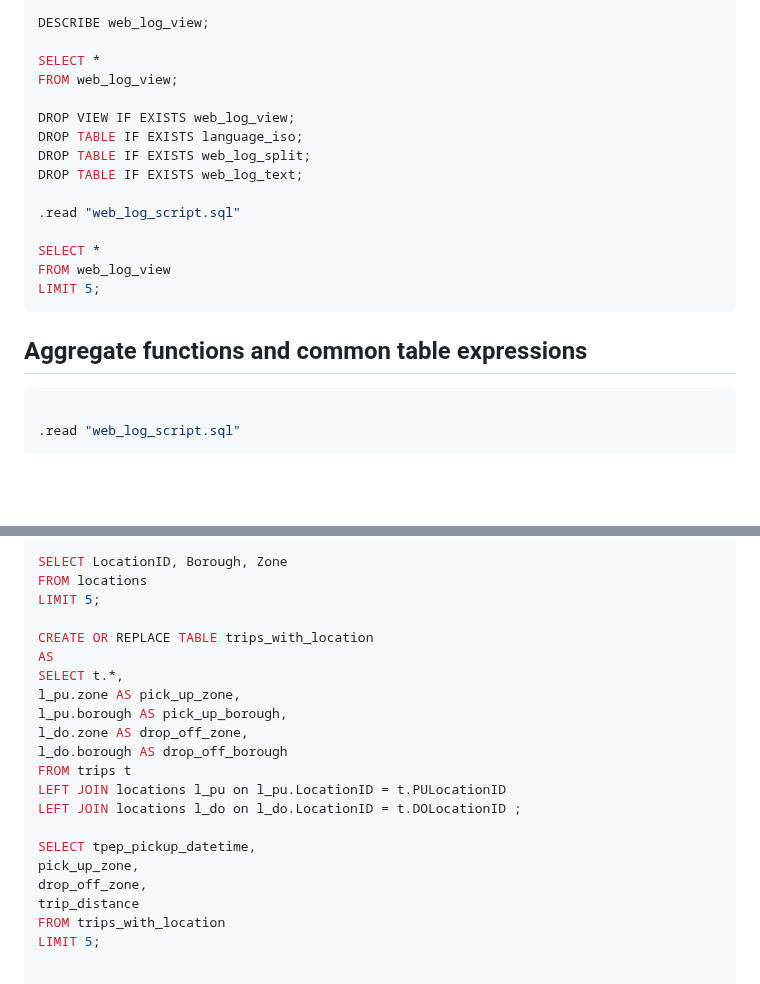
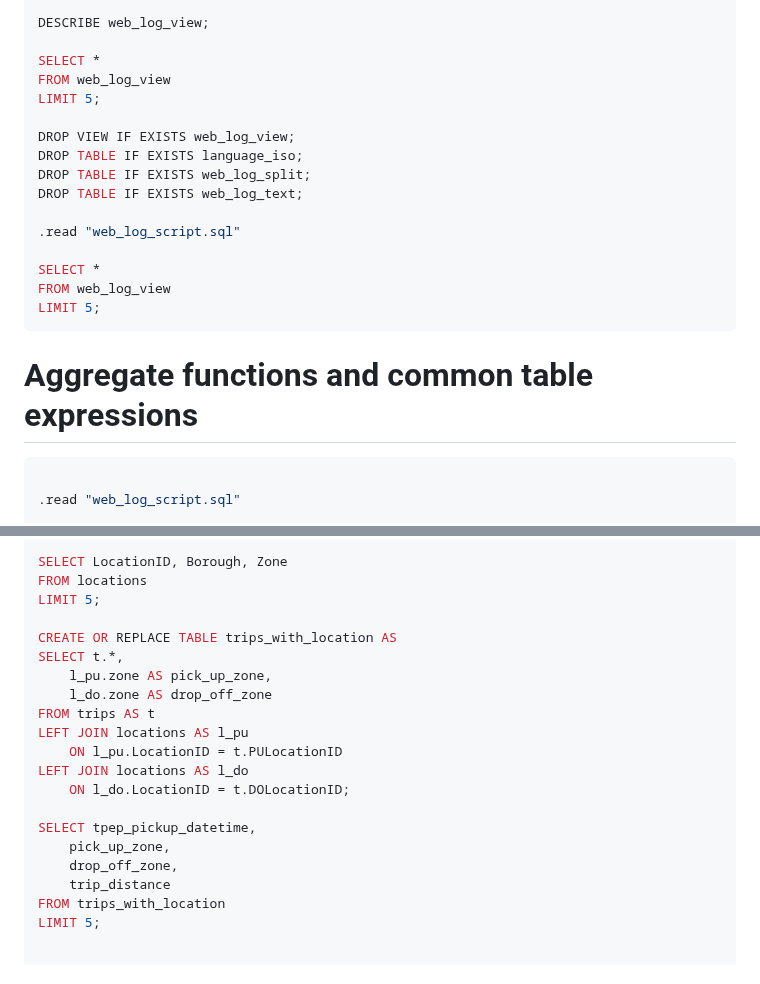
Before and after one commit to PacktPublishing/Getting-Started-with-DuckDB, a Markdown page: chapter_03/README.md, 2 parts joined by grey strips. Drawn GitHub-style; blank space fills up the shorter version.

````diff
--- a/chapter_03/README.md
+++ b/chapter_03/README.md
@@ -88,7 +91,8 @@ LEFT OUTER JOIN language_iso lang ON (wls.http_lang = lang.lang_iso);
 DESCRIBE web_log_view;
 
 SELECT *
-FROM web_log_view;
+FROM web_log_view
+LIMIT 5;
 
 DROP VIEW IF EXISTS web_log_view;
 DROP TABLE IF EXISTS language_iso;
@@ -106,7 +110,7 @@ LIMIT 5;
 
 
 
-## Aggregate functions and common table expressions
+# Aggregate functions and common table expressions
 ```sql
 
 .read "web_log_script.sql"
@@ -174,21 +178,20 @@ SELECT LocationID, Borough, Zone
 FROM locations
 LIMIT 5;
 
-CREATE OR REPLACE TABLE trips_with_location
-AS
+CREATE OR REPLACE TABLE trips_with_location AS
 SELECT t.*,
-l_pu.zone AS pick_up_zone,
-l_pu.borough AS pick_up_borough,
-l_do.zone AS drop_off_zone,
-l_do.borough AS drop_off_borough
-FROM trips t
-LEFT JOIN locations l_pu on l_pu.LocationID = t.PULocationID
-LEFT JOIN locations l_do on l_do.LocationID = t.DOLocationID ;
+    l_pu.zone AS pick_up_zone,
+    l_do.zone AS drop_off_zone
+FROM trips AS t
+LEFT JOIN locations AS l_pu
+    ON l_pu.LocationID = t.PULocationID
+LEFT JOIN locations AS l_do
+    ON l_do.LocationID = t.DOLocationID;
 
 SELECT tpep_pickup_datetime,
-pick_up_zone,
-drop_off_zone,
-trip_distance
+    pick_up_zone,
+    drop_off_zone,
+    trip_distance
 FROM trips_with_location
 LIMIT 5;
 
````
Also changed, not shown: other parts of chapter_03/README.md (+31 -28 lines).
